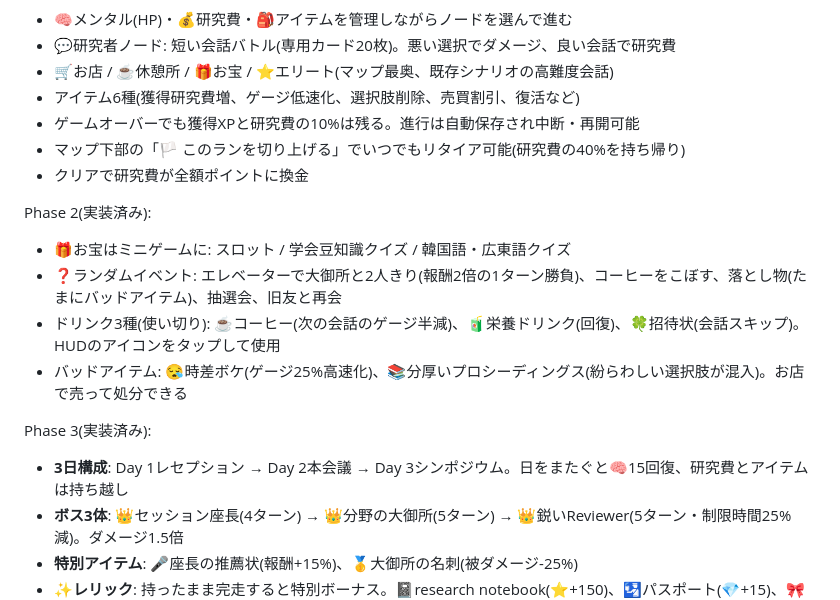
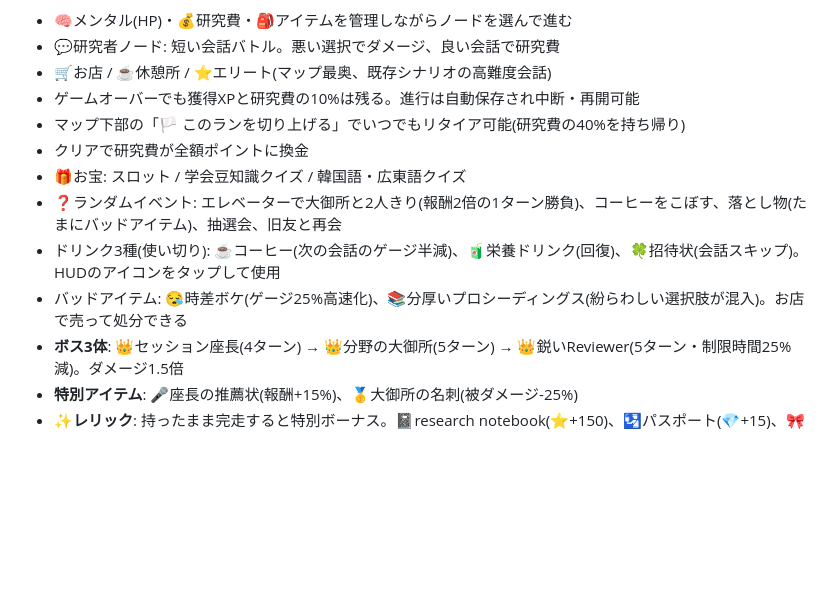
Before and after one commit to rafysta/confquest, a Markdown page: README.md, the part around one of its changes. Drawn GitHub-style; blank space fills up the shorter version.

```diff
--- a/README.md
+++ b/README.md
@@ -20,22 +57,14 @@
 
 - 🧠メンタル(HP)・💰研究費・🎒アイテムを管理しながらノードを選んで進む
-- 💬研究者ノード: 短い会話バトル(専用カード20枚)。悪い選択でダメージ、良い会話で研究費
-- 🛒お店 / ☕休憩所 / 🎁お宝 / ⭐エリート(マップ最奥、既存シナリオの高難度会話)
-- アイテム6種(獲得研究費増、ゲージ低速化、選択肢削除、売買割引、復活など)
+- 💬研究者ノード: 短い会話バトル。悪い選択でダメージ、良い会話で研究費
+- 🛒お店 / ☕休憩所 / ⭐エリート(マップ最奥、既存シナリオの高難度会話)
 - ゲームオーバーでも獲得XPと研究費の10%は残る。進行は自動保存され中断・再開可能
 - マップ下部の「🏳️ このランを切り上げる」でいつでもリタイア可能(研究費の40%を持ち帰り)
 - クリアで研究費が全額ポイントに換金
-
-Phase 2(実装済み):
-
-- 🎁お宝はミニゲームに: スロット / 学会豆知識クイズ / 韓国語・広東語クイズ
+- 🎁お宝: スロット / 学会豆知識クイズ / 韓国語・広東語クイズ
 - ❓ランダムイベント: エレベーターで大御所と2人きり(報酬2倍の1ターン勝負)、コーヒーをこぼす、落とし物(たまにバッドアイテム)、抽選会、旧友と再会
 - ドリンク3種(使い切り): ☕コーヒー(次の会話のゲージ半減)、🧃栄養ドリンク(回復)、🍀招待状(会話スキップ)。HUDのアイコンをタップして使用
 - バッドアイテム: 😪時差ボケ(ゲージ25%高速化)、📚分厚いプロシーディングス(紛らわしい選択肢が混入)。お店で売って処分できる
-
-Phase 3(実装済み):
-
-- **3日構成**: Day 1レセプション → Day 2本会議 → Day 3シンポジウム。日をまたぐと🧠15回復、研究費とアイテムは持ち越し
 - **ボス3体**: 👑セッション座長(4ターン) → 👑分野の大御所(5ターン) → 👑鋭いReviewer(5ターン・制限時間25%減)。ダメージ1.5倍
 - **特別アイテム**: 🎤座長の推薦状(報酬+15%)、🥇大御所の名刺(被ダメージ-25%)
 - **✨レリック**: 持ったまま完走すると特別ボーナス。📓research notebook(⭐+150)、🛂パスポート(💎+15)、🎀Invited Speakerリボン(⭐+100と💎+10)。お店にたまに並ぶ高額商品で、売って現金化するか完走を狙って持ち続けるかの駆け引きになる
```
Also changed, not shown: other parts of README.md (+41 -48 lines).
